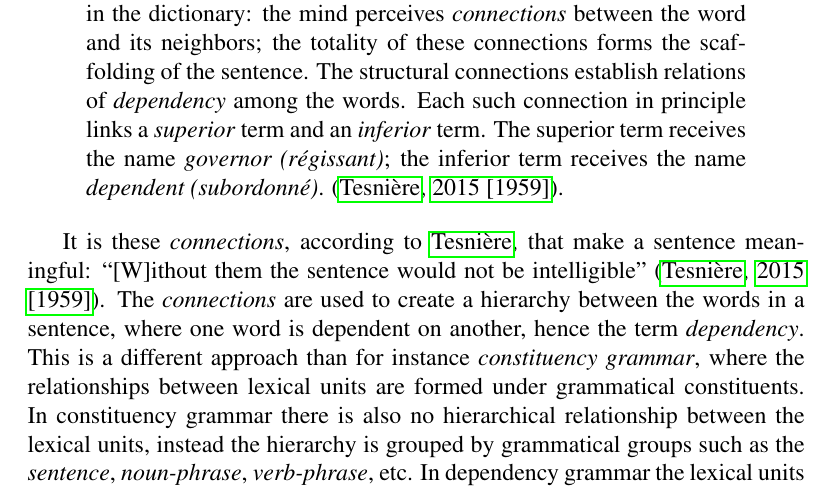
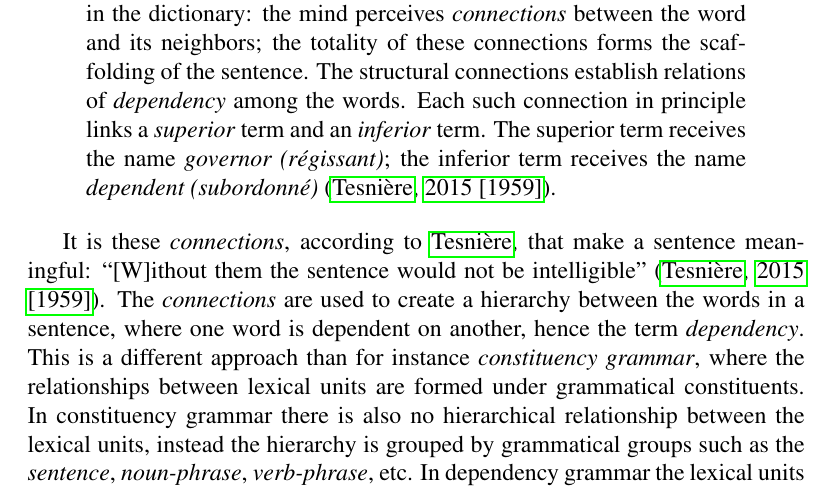
Before and after one commit to arashsa/master-final, a LaTeX thesis (main.tex, which reads 2_background.tex): part of page 19 of 36, cut so that both start at the same text. Compiled offline with pdfLaTeX.

```diff
--- a/2_background.tex
+++ b/2_background.tex
@@ -20,7 +20,7 @@
 The early roots of dependency grammar can possibly be traced back to P\={a}\d{n}ini's grammar of Sanskrit written in approximately 350/250 BC \cite{Kruijff:02}. However, the modern study of  dependency grammar is first presented in the works of \citeauthor{Tes:15}. In his seminal work, \textit{Elements of Structural Syntax}, \citeauthor{Tes:15} presents a theory of syntax by focusing on what he calls a \textit{connection} and a \textit{dependency}:
 
 \begin{displayquote}
-The sentence is an \textit{organized whole}; its constituent parts are the \textit{words}. Every word that functions as part of a sentence is no longer isolated as in the dictionary: the mind perceives \textit{connections} between the word and its neighbors; the totality of these connections forms the scaffolding of the sentence. The structural connections establish relations of \textit{dependency} among the words. Each such connection in principle links a \textit{superior} term and an \textit{inferior} term. The superior term receives the name \textit{governor (r\'{e}gissant)}; the inferior term receives the name \textit{dependent (subordonn\'{e})}. \cite{Tes:15}.
+The sentence is an \textit{organized whole}; its constituent parts are the \textit{words}. Every word that functions as part of a sentence is no longer isolated as in the dictionary: the mind perceives \textit{connections} between the word and its neighbors; the totality of these connections forms the scaffolding of the sentence. The structural connections establish relations of \textit{dependency} among the words. Each such connection in principle links a \textit{superior} term and an \textit{inferior} term. The superior term receives the name \textit{governor (r\'{e}gissant)}; the inferior term receives the name \textit{dependent (subordonn\'{e})} \cite{Tes:15}.
 \end{displayquote}
 
 It is these \textit{connections}, according to \citeauthor{Tes:15}, that make a sentence meaningful: \say{[W]ithout them the sentence would not be intelligible} \cite{Tes:15}. The \textit{connections} are used to create a hierarchy between the words in a sentence, where one word is dependent on another, hence the term \textit{dependency}. This is a different approach than for instance \textit{constituency grammar}, where the relationships between lexical units are formed under grammatical constituents. In constituency grammar there is also no hierarchical relationship between the lexical units, instead the hierarchy is grouped by grammatical groups such as the \textit{sentence}, \textit{noun-phrase}, \textit{verb-phrase}, etc. In dependency grammar the lexical units are always atomic, and the dependency relations are all bi-lexical.
```
